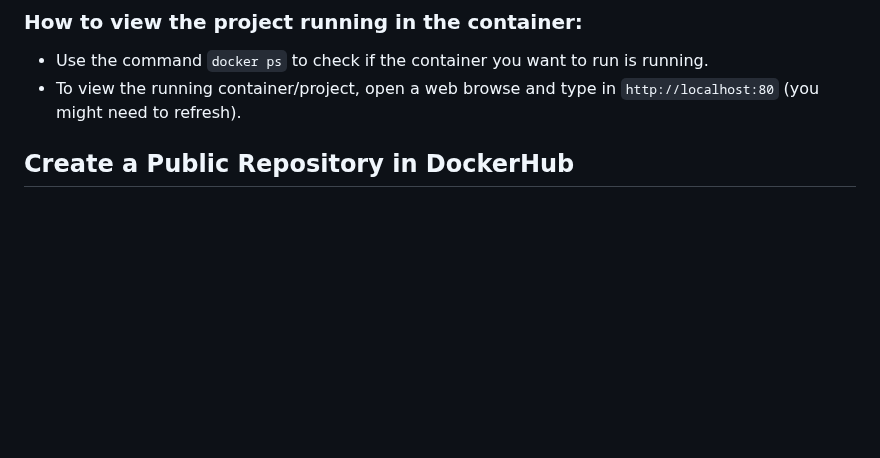
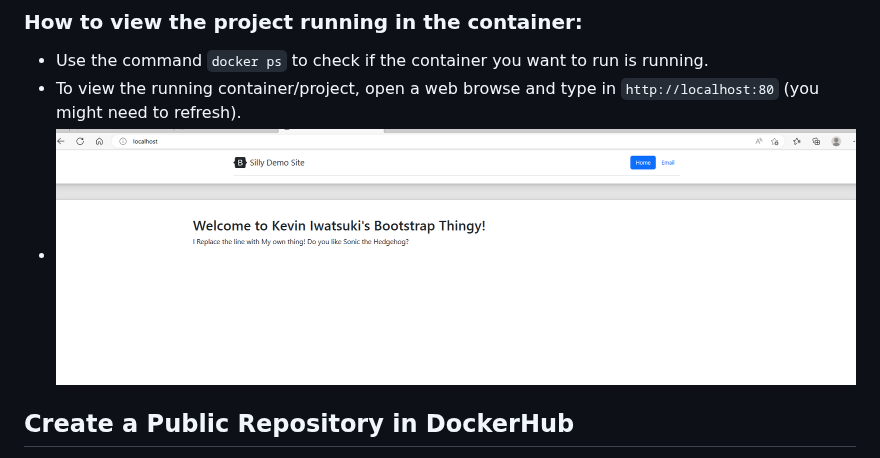
Before and after one commit to WSU-kduncan/3120-cicd-iwatsukikevin, a Markdown page: README-CI.md, the part around the change. GitHub-like rendering; blank space fills up the shorter version.

```diff
--- a/README-CI.md
+++ b/README-CI.md
@@ -33,6 +33,7 @@
 ### How to view the project running in the container:
   - Use the command `docker ps` to check if the container you want to run is running.
   - To view the running container/project, open a web browse and type in `http://localhost:80` (you might need to refresh).
+  - ![Kev_container_image](https://github.com/WSU-kduncan/3120-cicd-iwatsukikevin/blob/main/website/My%20website.PNG)
 ## Create a Public Repository in DockerHub
 - Create a DockerHub account if you haven't already.
 - After you sign into your DockerHub account, go to “Repositories” at the top of the page.
```
